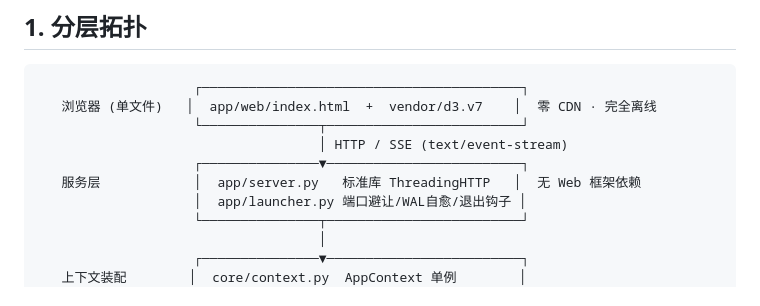
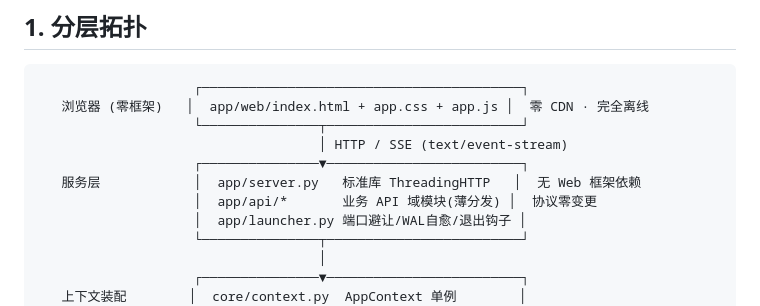
Before and after one commit to lance-baba/USB-WIKI, a Markdown page: docs/项目架构说明.md, the part around the change. GitHub-like rendering.

````diff
--- a/docs/项目架构说明.md
+++ b/docs/项目架构说明.md
@@ -4,11 +4,12 @@
 
 ```
                     ┌─────────────────────────────────────────┐
-   浏览器 (单文件)   │  app/web/index.html  +  vendor/d3.v7    │  零 CDN · 完全离线
+   浏览器 (零框架)   │  app/web/index.html + app.css + app.js │  零 CDN · 完全离线
                     └───────────────┬─────────────────────────┘
                                     │ HTTP / SSE (text/event-stream)
                     ┌───────────────▼─────────────────────────┐
    服务层            │  app/server.py   标准库 ThreadingHTTP   │  无 Web 框架依赖
+                    │  app/api/*       业务 API 域模块(薄分发) │  协议零变更
                     │  app/launcher.py 端口避让/WAL自愈/退出钩子 │
                     └───────────────┬─────────────────────────┘
                                     │
````
Also changed, not shown: README.md (+9 -1 lines), docs/设计与实现.md (+2 -1 lines).
